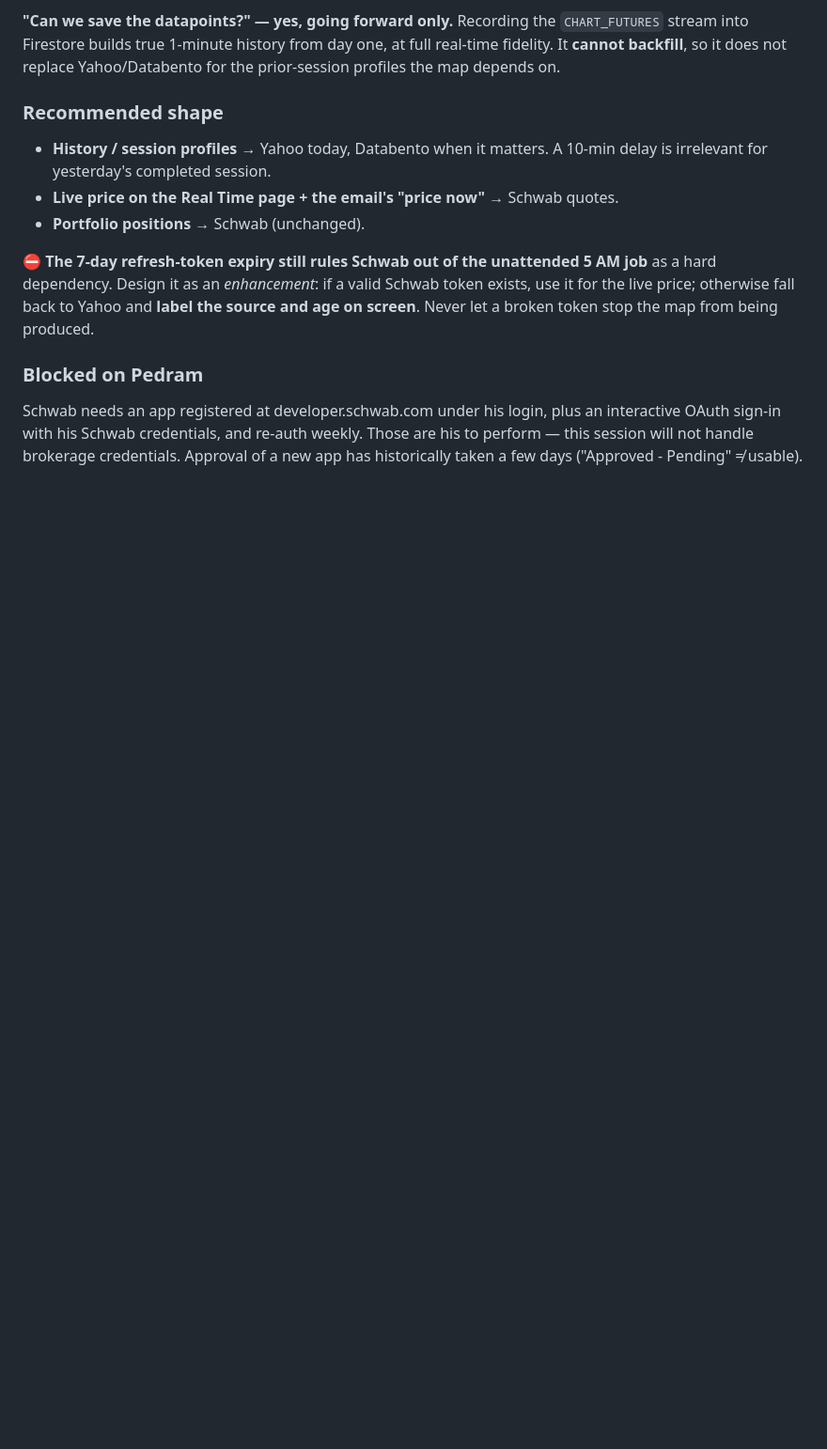
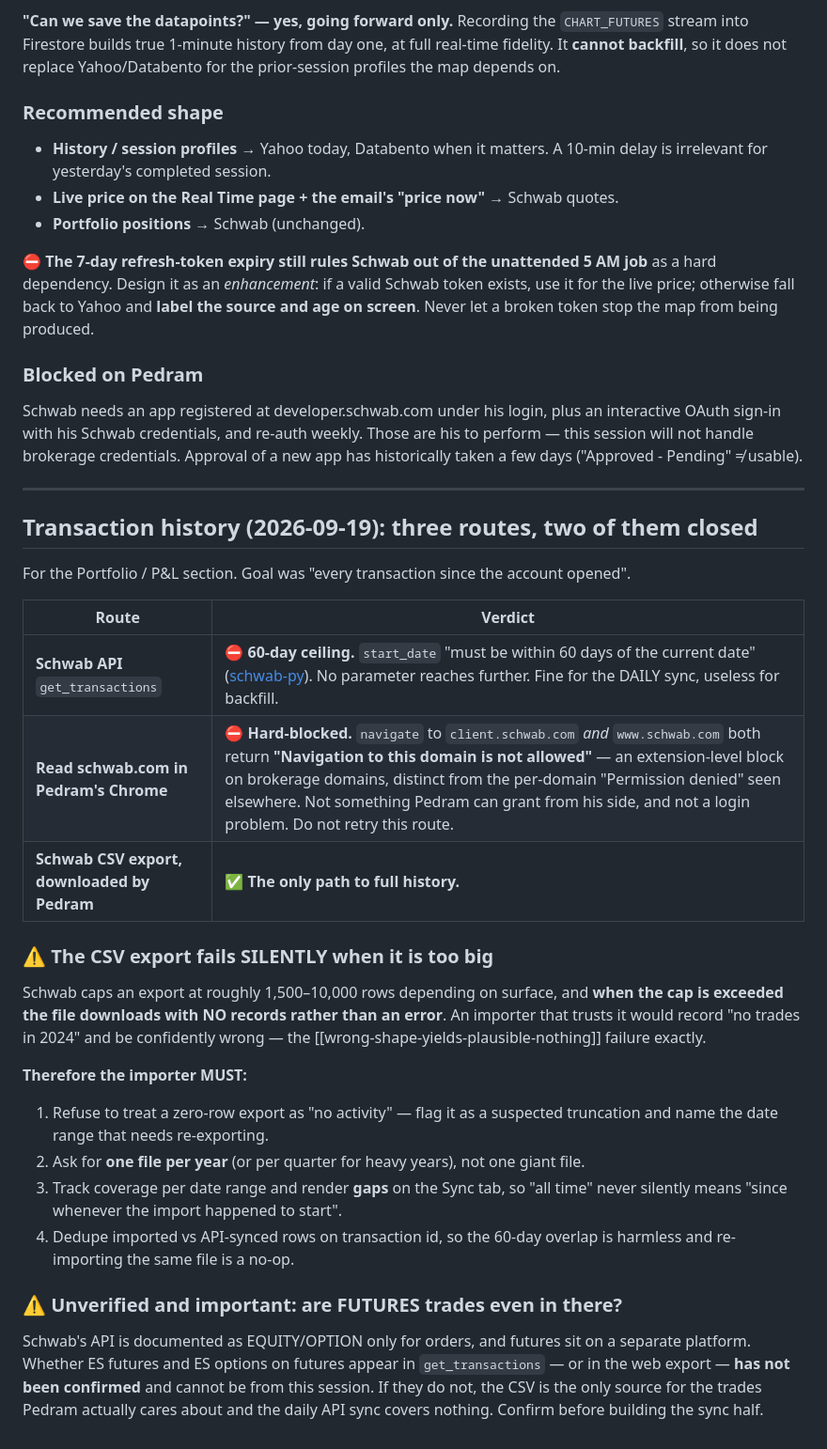
Before and after one commit to pedram-ai/vantage, a Markdown page: docs/DATA-SOURCES.md, the part around the change. Shown at 94% size. GitHub-like rendering; blank space fills up the shorter version.

Commit message:
Document transaction-history routes: API 60-day cap, Chrome blocked on Schwab, CSV is the only backfill
Co-Authored-By: Claude Opus 5 <noreply@anthropic.com>

```diff
--- a/docs/DATA-SOURCES.md
+++ b/docs/DATA-SOURCES.md
@@ -179,3 +179,39 @@ Schwab needs an app registered at developer.schwab.com under his login, plus an
 interactive OAuth sign-in with his Schwab credentials, and re-auth weekly. Those are his
 to perform — this session will not handle brokerage credentials. Approval of a new app
 has historically taken a few days ("Approved - Pending" ≠ usable).
+
+---
+
+## Transaction history (2026-09-19): three routes, two of them closed
+
+For the Portfolio / P&L section. Goal was "every transaction since the account opened".
+
+| Route | Verdict |
+|---|---|
+| **Schwab API** `get_transactions` | ⛔ **60-day ceiling.** `start_date` "must be within 60 days of the current date" ([schwab-py](https://schwab-py.readthedocs.io/en/latest/client.html)). No parameter reaches further. Fine for the DAILY sync, useless for backfill. |
+| **Read schwab.com in Pedram's Chrome** | ⛔ **Hard-blocked.** `navigate` to `client.schwab.com` *and* `www.schwab.com` both return **"Navigation to this domain is not allowed"** — an extension-level block on brokerage domains, distinct from the per-domain "Permission denied" seen elsewhere. Not something Pedram can grant from his side, and not a login problem. Do not retry this route. |
+| **Schwab CSV export, downloaded by Pedram** | ✅ **The only path to full history.** |
+
+### ⚠ The CSV export fails SILENTLY when it is too big
+
+Schwab caps an export at roughly 1,500–10,000 rows depending on surface, and **when the cap is
+exceeded the file downloads with NO records rather than an error**. An importer that trusts it
+would record "no trades in 2024" and be confidently wrong — the
+[[wrong-shape-yields-plausible-nothing]] failure exactly.
+
+**Therefore the importer MUST:**
+1. Refuse to treat a zero-row export as "no activity" — flag it as a suspected truncation and
+   name the date range that needs re-exporting.
+2. Ask for **one file per year** (or per quarter for heavy years), not one giant file.
+3. Track coverage per date range and render **gaps** on the Sync tab, so "all time" never
+   silently means "since whenever the import happened to start".
+4. Dedupe imported vs API-synced rows on transaction id, so the 60-day overlap is harmless and
+   re-importing the same file is a no-op.
+
+### ⚠ Unverified and important: are FUTURES trades even in there?
+
+Schwab's API is documented as EQUITY/OPTION only for orders, and futures sit on a separate
+platform. Whether ES futures and ES options on futures appear in `get_transactions` — or in the
+web export — **has not been confirmed** and cannot be from this session. If they do not, the CSV
+is the only source for the trades Pedram actually cares about and the daily API sync covers
+nothing. Confirm before building the sync half.
```
